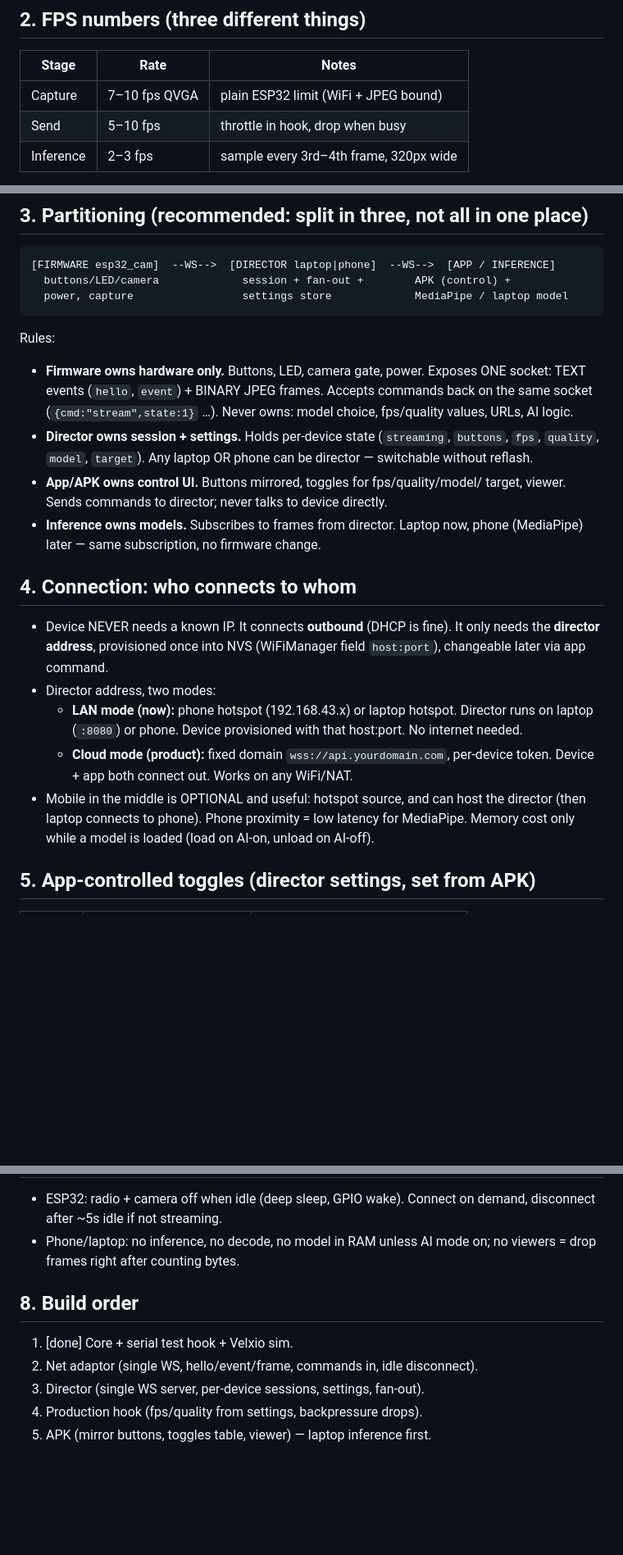
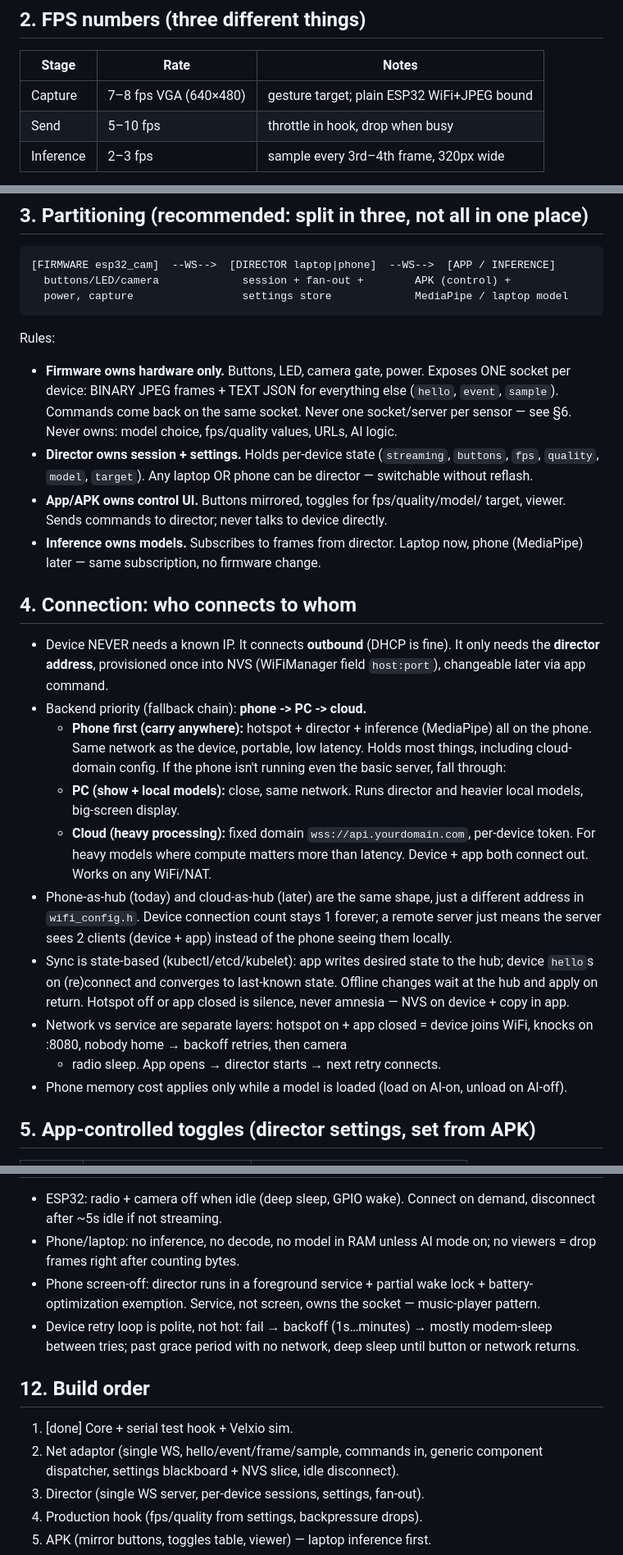
Before and after one commit to vinitngr/M.o.v.a, a Markdown page: hardware/esp32_cam/ARCHITECTURE.md, 3 parts joined by grey strips. Shown at 82% size. Rendered like a GitHub page; blank space fills up the shorter version.

```diff
--- a/hardware/esp32_cam/ARCHITECTURE.md
+++ b/hardware/esp32_cam/ARCHITECTURE.md
@@ -14,7 +14,7 @@ Status: firmware core DONE and verified in Velxio sim
 
 | Stage     | Rate              | Notes                                  |
 |-----------|-------------------|----------------------------------------|
-| Capture   | 7–10 fps QVGA     | plain ESP32 limit (WiFi + JPEG bound)  |
+| Capture   | 7–8 fps VGA (640×480)   | gesture target; plain ESP32 WiFi+JPEG bound |
 | Send      | 5–10 fps          | throttle in hook, drop when busy       |
 | Inference | 2–3 fps           | sample every 3rd–4th frame, 320px wide |
 
@@ -31,8 +31,9 @@ Test hook runs 2fps on purpose. Production hook: capture 100–150ms, infer on s
 Rules:
 
 - **Firmware owns hardware only.** Buttons, LED, camera gate, power.
-  Exposes ONE socket: TEXT events (`hello`, `event`) + BINARY JPEG frames.
-  Accepts commands back on the same socket (`{cmd:"stream",state:1}` …).
+  Exposes ONE socket per device: BINARY JPEG frames + TEXT JSON for
+  everything else (`hello`, `event`, `sample`). Commands come back on the
+  same socket. Never one socket/server per sensor — see §6.
   Never owns: model choice, fps/quality values, URLs, AI logic.
 - **Director owns session + settings.** Holds per-device state
   (`streaming`, `buttons`, `fps`, `quality`, `model`, `target`).
@@ -47,15 +48,28 @@ Rules:
 - Device NEVER needs a known IP. It connects **outbound** (DHCP is fine).
   It only needs the **director address**, provisioned once into NVS
   (WiFiManager field `host:port`), changeable later via app command.
-- Director address, two modes:
-  - **LAN mode (now):** phone hotspot (192.168.43.x) or laptop hotspot.
-    Director runs on laptop (`:8080`) or phone. Device provisioned with that
-    host:port. No internet needed.
-  - **Cloud mode (product):** fixed domain `wss://api.yourdomain.com`,
-    per-device token. Device + app both connect out. Works on any WiFi/NAT.
-- Mobile in the middle is OPTIONAL and useful: hotspot source, and can host
-  the director (then laptop connects to phone). Phone proximity = low latency
-  for MediaPipe. Memory cost only while a model is loaded (load on AI-on,
+- Backend priority (fallback chain): **phone -> PC -> cloud.**
+  - **Phone first (carry anywhere):** hotspot + director + inference
+    (MediaPipe) all on the phone. Same network as the device, portable,
+    low latency. Holds most things, including cloud-domain config.
+    If the phone isn't running even the basic server, fall through:
+  - **PC (show + local models):** close, same network. Runs director and
+    heavier local models, big-screen display.
+  - **Cloud (heavy processing):** fixed domain `wss://api.yourdomain.com`,
+    per-device token. For heavy models where compute matters more than
+    latency. Device + app both connect out. Works on any WiFi/NAT.
+- Phone-as-hub (today) and cloud-as-hub (later) are the same shape, just
+  a different address in `wifi_config.h`. Device connection count stays 1
+  forever; a remote server just means the server sees 2 clients (device +
+  app) instead of the phone seeing them locally.
+- Sync is state-based (kubectl/etcd/kubelet): app writes desired state to
+  the hub; device `hello`s on (re)connect and converges to last-known
+  state. Offline changes wait at the hub and apply on return. Hotspot off
+  or app closed is silence, never amnesia — NVS on device + copy in app.
+- Network vs service are separate layers: hotspot on + app closed = device
+  joins WiFi, knocks on :8080, nobody home → backoff retries, then camera
+  + radio sleep. App opens → director starts → next retry connects.
+- Phone memory cost applies only while a model is loaded (load on AI-on,
   unload on AI-off).
 
 ## 5. App-controlled toggles (director settings, set from APK)
@@ -86,11 +167,18 @@ one code path in firmware, works offline when phone is absent.
   Connect on demand, disconnect after ~5s idle if not streaming.
 - Phone/laptop: no inference, no decode, no model in RAM unless AI mode on;
   no viewers = drop frames right after counting bytes.
+- Phone screen-off: director runs in a foreground service + partial wake
+  lock + battery-optimization exemption. Service, not screen, owns the
+  socket — music-player pattern.
+- Device retry loop is polite, not hot: fail → backoff (1s…minutes) →
+  mostly modem-sleep between tries; past grace period with no network,
+  deep sleep until button or network returns.
 
-## 8. Build order
+## 12. Build order
 
 1. [done] Core + serial test hook + Velxio sim.
-2. Net adaptor (single WS, hello/event/frame, commands in, idle disconnect).
+2. Net adaptor (single WS, hello/event/frame/sample, commands in, generic
+   component dispatcher, settings blackboard + NVS slice, idle disconnect).
 3. Director (single WS server, per-device sessions, settings, fan-out).
 4. Production hook (fps/quality from settings, backpressure drops).
 5. APK (mirror buttons, toggles table, viewer) — laptop inference first.
```
Also changed, not shown: other parts of hardware/esp32_cam/ARCHITECTURE.md (+69 -2 lines), experiments/phone_app/SPEC.md (added, +73 -0 lines).
